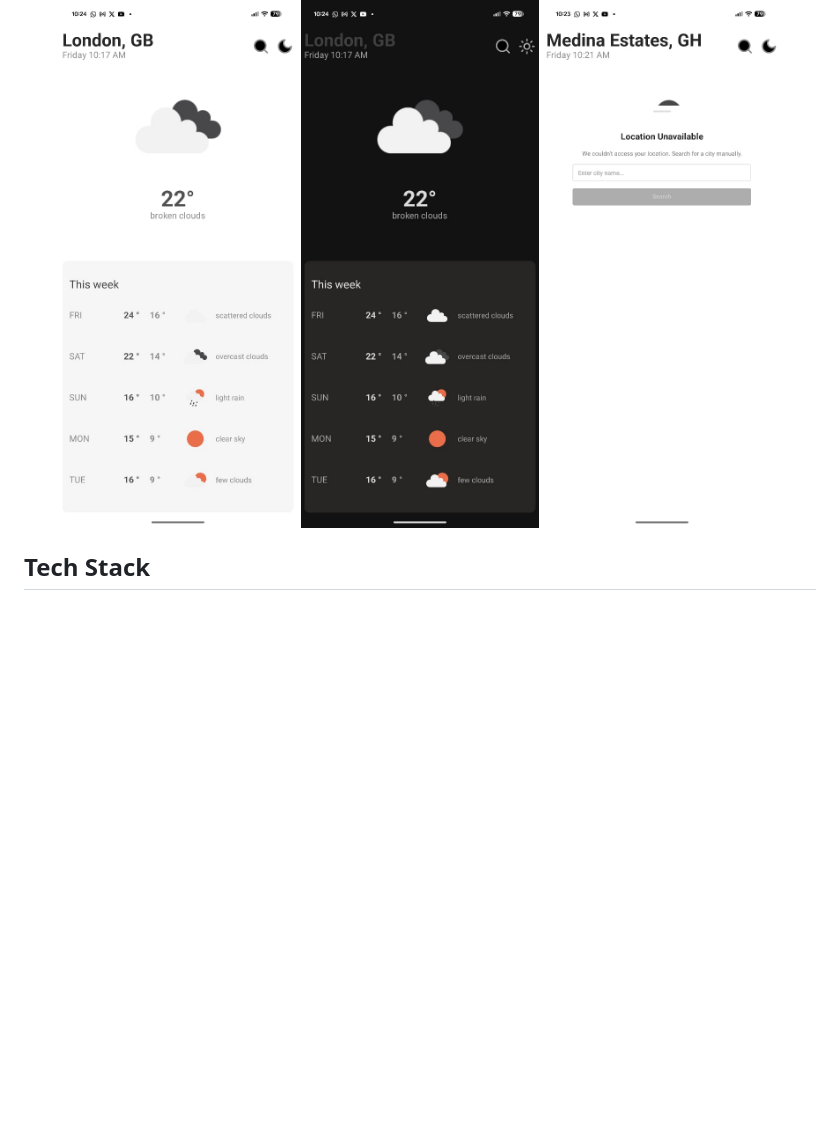
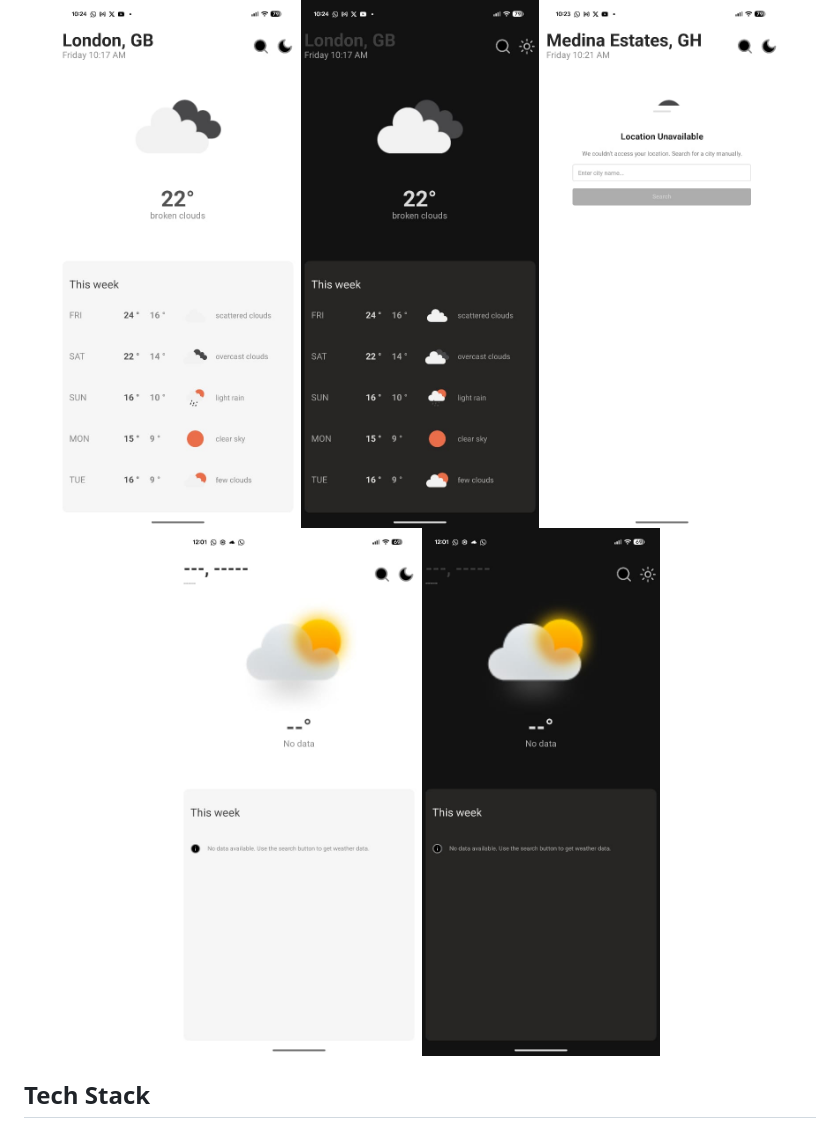
Before and after one commit to DKKowalski/weatha, a Markdown page: README.md, the part around the change. GitHub-like rendering; pictures changed too: assets/images/weatha-no-data-dark.jpg (added), assets/images/weatha-no-data-light.jpg (added); blank space fills up the shorter version.

Commit message:
updated readme again

```diff
--- a/README.md
+++ b/README.md
@@ -27,6 +27,8 @@ A minimal weather app built with Expo that requests your location, fetches the c
   <img src="./assets/images/weatha-light.jpg" alt="Weatha Light" width="30%" />
   <img src="./assets/images/weatha-dark.jpg" alt="Weatha Dark" width="30%" />
   <img src="./assets/images/weatha-unavailable-location.jpg" alt="Location Unavailable" width="30%" />
+  <img src="./assets/images/weatha-no-data-light.jpg" alt="No Data (Light)" width="30%" />
+  <img src="./assets/images/weatha-no-data-dark.jpg" alt="No Data (Dark)" width="30%" />
 </p>
 
 ## Tech Stack
```
